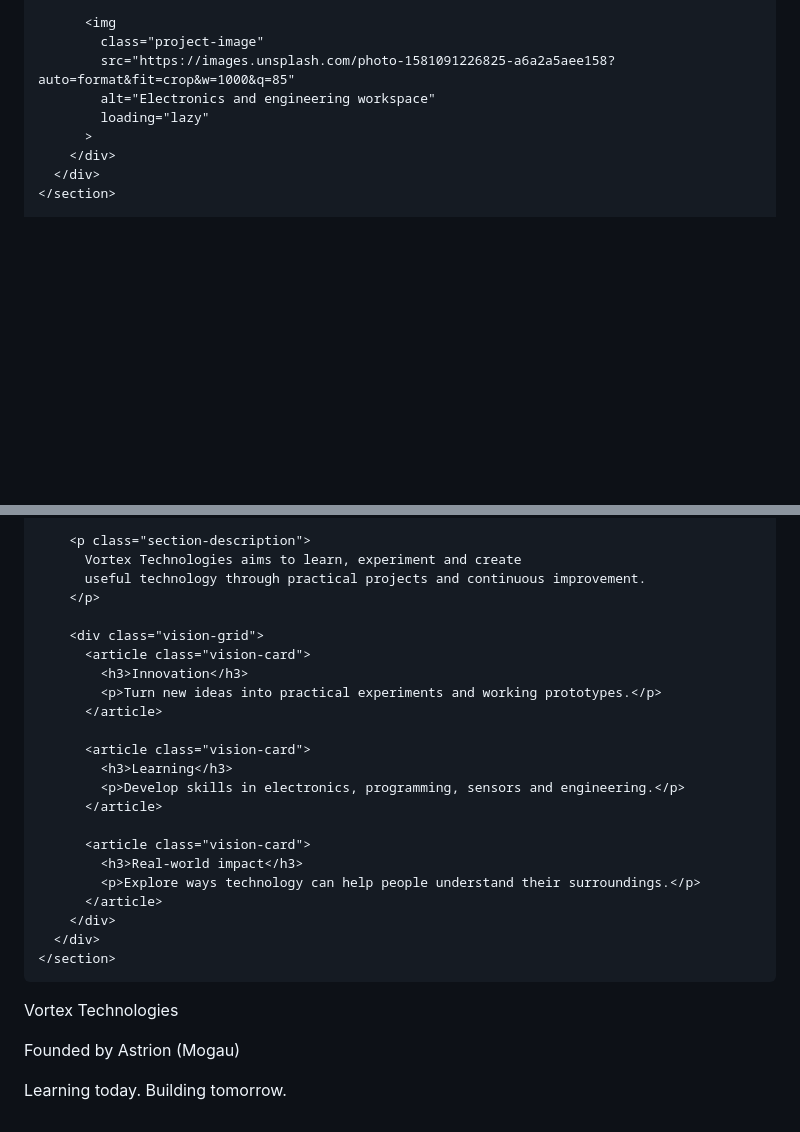
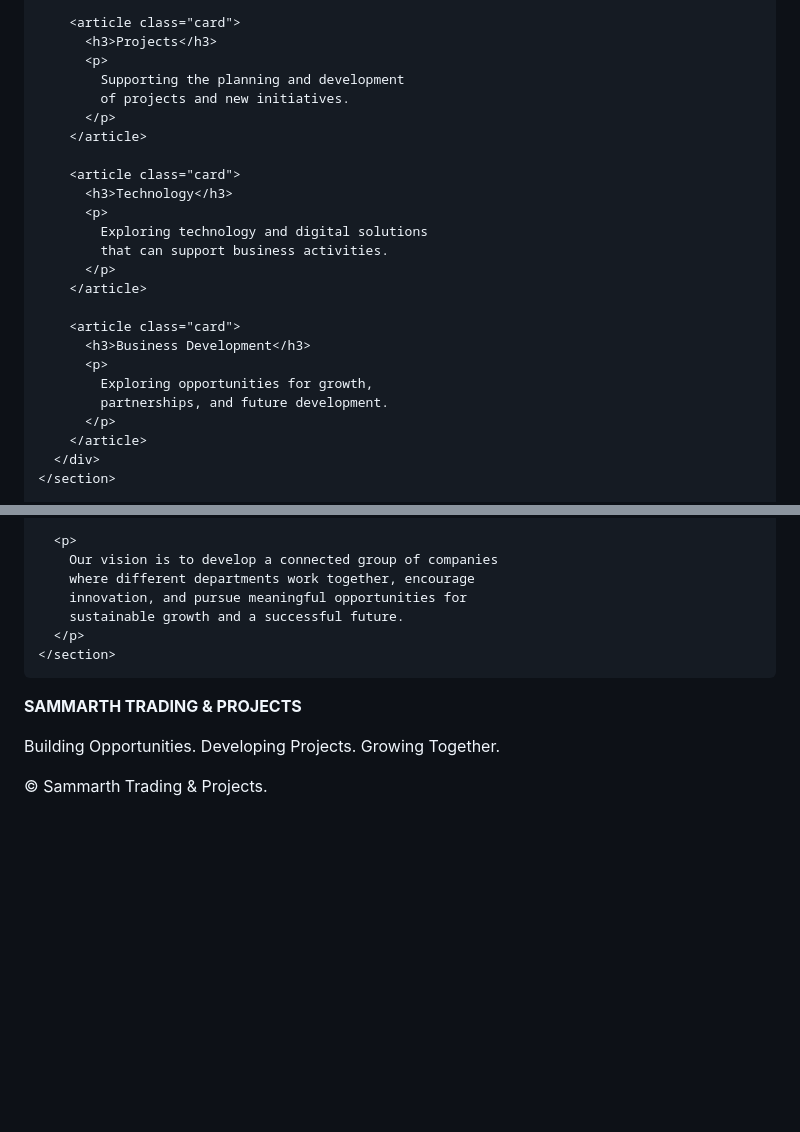
Before and after one commit to artflexthemp-cell/votexspacetechnologies, a Markdown page: README.md, 2 parts joined by grey strips. Drawn GitHub-style; blank space fills up the shorter version.

```diff
--- a/README.md
+++ b/README.md
@@ -318,11 +279,27 @@
 
-          <img
-            class="project-image"
-            src="https://images.unsplash.com/photo-1581091226825-a6a2a5aee158?auto=format&fit=crop&w=1000&q=85"
-            alt="Electronics and engineering workspace"
-            loading="lazy"
-          >
-        </div>
+        <article class="card">
+          <h3>Projects</h3>
+          <p>
+            Supporting the planning and development
+            of projects and new initiatives.
+          </p>
+        </article>
+
+        <article class="card">
+          <h3>Technology</h3>
+          <p>
+            Exploring technology and digital solutions
+            that can support business activities.
+          </p>
+        </article>
+
+        <article class="card">
+          <h3>Business Development</h3>
+          <p>
+            Exploring opportunities for growth,
+            partnerships, and future development.
+          </p>
+        </article>
       </div>
     </section>
 
@@ -333,34 +308,23 @@
 
-        <p class="section-description">
-          Vortex Technologies aims to learn, experiment and create
-          useful technology through practical projects and continuous improvement.
-        </p>
-
-        <div class="vision-grid">
-          <article class="vision-card">
-            <h3>Innovation</h3>
-            <p>Turn new ideas into practical experiments and working prototypes.</p>
-          </article>
-
-          <article class="vision-card">
-            <h3>Learning</h3>
-            <p>Develop skills in electronics, programming, sensors and engineering.</p>
-          </article>
-
-          <article class="vision-card">
-            <h3>Real-world impact</h3>
-            <p>Explore ways technology can help people understand their surroundings.</p>
-          </article>
-        </div>
-      </div>
+      <p>
+        Our vision is to develop a connected group of companies
+        where different departments work together, encourage
+        innovation, and pursue meaningful opportunities for
+        sustainable growth and a successful future.
+      </p>
     </section>
   </main>
 
   <footer>
-    <p>Vortex Technologies</p>
-    <p>Founded by Astrion (Mogau)</p>
-    <p>Learning today. Building tomorrow.</p>
+    <p><strong>SAMMARTH TRADING & PROJECTS</strong></p>
+    <p>Building Opportunities. Developing Projects. Growing Together.</p>
+    <p>&copy; <span id="year"></span> Sammarth Trading & Projects.</p>
   </footer>
+
+  <script>
+    document.getElementById("year").textContent =
+      new Date().getFullYear();
+  </script>
 
 </body>
 </html>
```
Also changed, not shown: other parts of README.md (+188 -229 lines).
